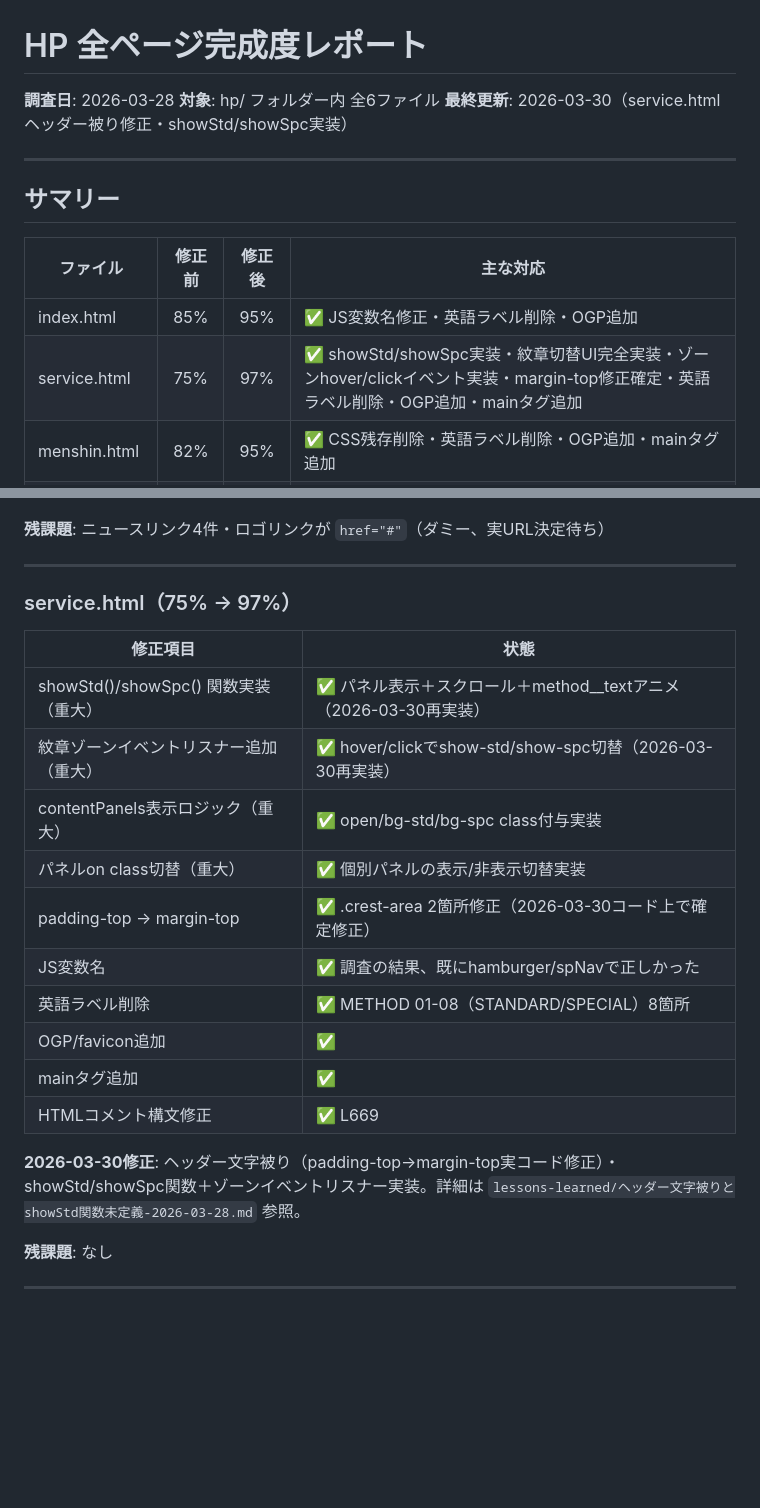
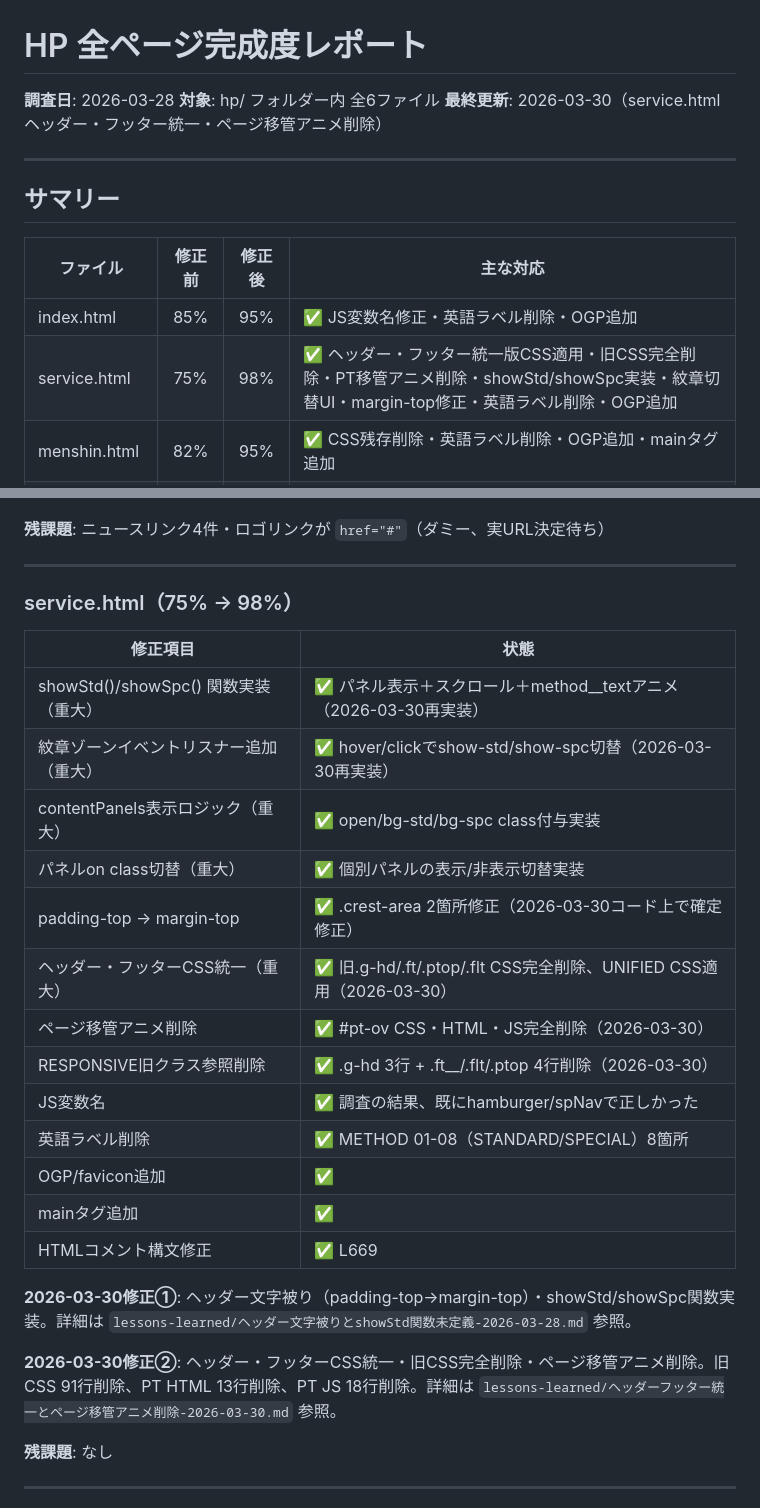
Before and after one commit to tokyokasetsu/tokyokasetsu-hp, a Markdown page: status.md, 2 parts joined by grey strips. Drawn GitHub-style; blank space fills up the shorter version.

Commit message:
lessons-learned・status更新

```diff
--- a/status.md
+++ b/status.md
@@ -2,7 +2,7 @@
 
 **調査日**: 2026-03-28
 **対象**: hp/ フォルダー内 全6ファイル
-**最終更新**: 2026-03-30（service.html ヘッダー被り修正・showStd/showSpc実装）
+**最終更新**: 2026-03-30（service.html ヘッダー・フッター統一・ページ移管アニメ削除）
 
 ---
 
@@ -11,7 +11,7 @@
 | ファイル | 修正前 | 修正後 | 主な対応 |
 |---|:---:|:---:|---|
 | index.html | 85% | 95% | ✅ JS変数名修正・英語ラベル削除・OGP追加 |
-| service.html | 75% | 97% | ✅ showStd/showSpc実装・紋章切替UI完全実装・ゾーンhover/clickイベント実装・margin-top修正確定・英語ラベル削除・OGP追加・mainタグ追加 |
+| service.html | 75% | 98% | ✅ ヘッダー・フッター統一版CSS適用・旧CSS完全削除・PT移管アニメ削除・showStd/showSpc実装・紋章切替UI・margin-top修正・英語ラベル削除・OGP追加 |
 | menshin.html | 82% | 95% | ✅ CSS残存削除・英語ラベル削除・OGP追加・mainタグ追加 |
 | recruit.html | 70% | 92% | ✅ 数字セクション追加・#positionsリンク修正・英語ラベル削除・section-label--dark CSS追加・OGP追加 |
 | company.html | 78% | 93% | ✅ CSS残存削除・padding-top修正・英語ラベル削除・OGP追加 |
@@ -35,7 +35,7 @@
 
 ---
 
-### service.html（75% → 97%）
+### service.html（75% → 98%）
 
 | 修正項目 | 状態 |
 |---|---|
@@ -44,13 +44,18 @@
 | contentPanels表示ロジック（重大） | ✅ open/bg-std/bg-spc class付与実装 |
 | パネルon class切替（重大） | ✅ 個別パネルの表示/非表示切替実装 |
 | padding-top → margin-top | ✅ .crest-area 2箇所修正（2026-03-30コード上で確定修正） |
+| ヘッダー・フッターCSS統一（重大） | ✅ 旧.g-hd/.ft/.ptop/.flt CSS完全削除、UNIFIED CSS適用（2026-03-30） |
+| ページ移管アニメ削除 | ✅ #pt-ov CSS・HTML・JS完全削除（2026-03-30） |
+| RESPONSIVE旧クラス参照削除 | ✅ .g-hd 3行 + .ft__/.flt/.ptop 4行削除（2026-03-30） |
 | JS変数名 | ✅ 調査の結果、既にhamburger/spNavで正しかった |
 | 英語ラベル削除 | ✅ METHOD 01-08（STANDARD/SPECIAL）8箇所 |
 | OGP/favicon追加 | ✅ |
 | mainタグ追加 | ✅ |
 | HTMLコメント構文修正 | ✅ L669 |
 
-**2026-03-30修正**: ヘッダー文字被り（padding-top→margin-top実コード修正）・showStd/showSpc関数＋ゾーンイベントリスナー実装。詳細は `lessons-learned/ヘッダー文字被りとshowStd関数未定義-2026-03-28.md` 参照。
+**2026-03-30修正①**: ヘッダー文字被り（padding-top→margin-top）・showStd/showSpc関数実装。詳細は `lessons-learned/ヘッダー文字被りとshowStd関数未定義-2026-03-28.md` 参照。
+
+**2026-03-30修正②**: ヘッダー・フッターCSS統一・旧CSS完全削除・ページ移管アニメ削除。旧CSS 91行削除、PT HTML 13行削除、PT JS 18行削除。詳細は `lessons-learned/ヘッダーフッター統一とページ移管アニメ削除-2026-03-30.md` 参照。
 
 **残課題**: なし
 
```
Also changed, not shown: lessons-learned/ヘッダーフッター統一とページ移管アニメ削除-2026-03-30.md (added, +63 -0 lines).
